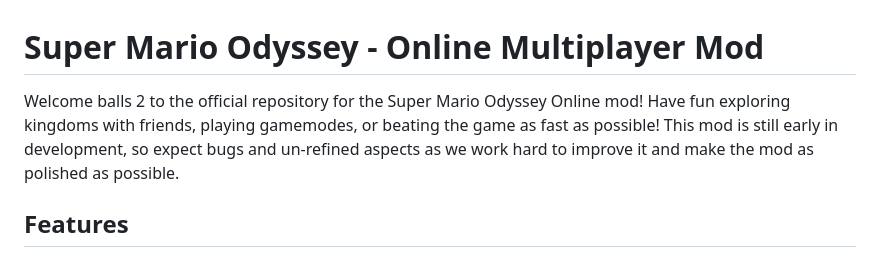
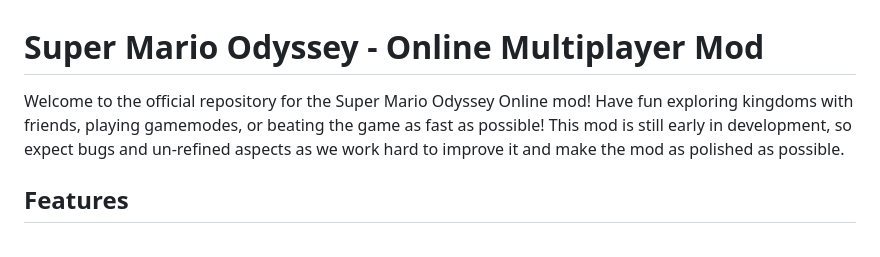
Before and after one commit to DaDev123/SMOO-Plus, a Markdown page: README.md, the part around the change. GitHub-like rendering.

Commit message:
made readme back to normal

```diff
--- a/README.md
+++ b/README.md
@@ -1,6 +1,6 @@
 # Super Mario Odyssey - Online Multiplayer Mod
 
-Welcome balls 2 to the official repository for the Super Mario Odyssey Online mod! Have fun exploring kingdoms with friends, playing gamemodes, or beating the game as fast as possible! This mod is still early in development, so expect bugs and un-refined aspects as we work hard to improve it and make the mod as polished as possible.
+Welcome to the official repository for the Super Mario Odyssey Online mod! Have fun exploring kingdoms with friends, playing gamemodes, or beating the game as fast as possible! This mod is still early in development, so expect bugs and un-refined aspects as we work hard to improve it and make the mod as polished as possible.
 
 ## Features
 
```
